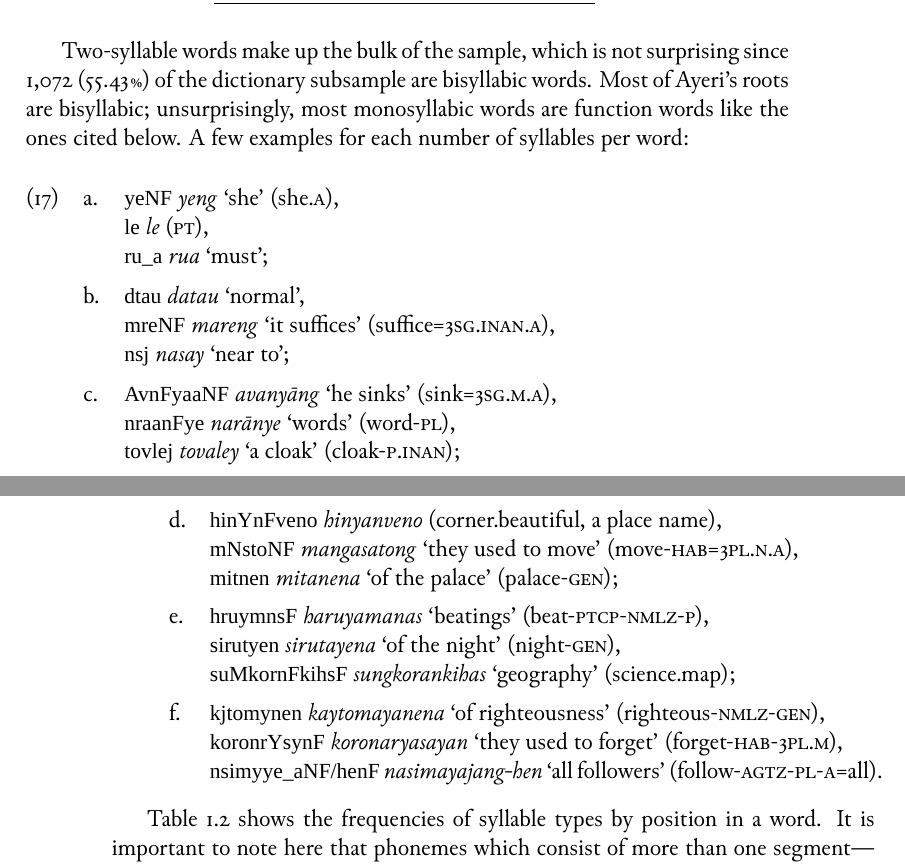
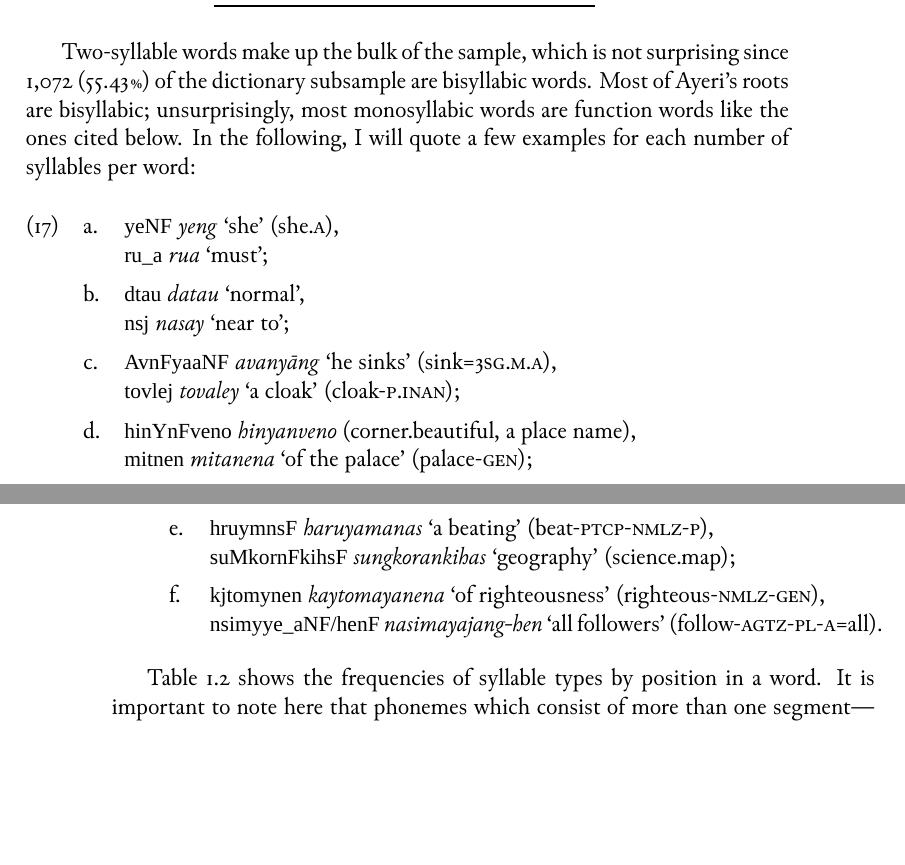
Before and after one commit to carbeck/ayerigrammar, a LaTeX thesis (grammar.tex, which reads chapters/phonology.tex): two parts of pages 23 and 24 of 41, joined at a grey line, cut so that both start at the same text, the shorter picture padded with empty space. Compiled offline with XeLaTeX; a missing font is replaced by an installed copy or a similar font.

Commit message:
Formatting

```diff
--- a/chapters/phonology.tex
+++ b/chapters/phonology.tex
@@ -451,32 +451,32 @@ Segment
 Two-syllable words make up the bulk of the sample, which is not surprising since
 1,072 (55.43\pct) of the dictionary subsample are bisyllabic words. Most of
 Ayeri's roots are bisyllabic; unsurprisingly, most monosyllabic words are
-function words like the ones cited below. A few examples for each number of
-syllables per word:
+function words like the ones cited below. In the following, I will quote a few
+examples for each number of syllables per word:
 
 \pex
 	\a \xayr{yeNF}{yeng}{she} (she.\Aarg{}),\\
-		\rayr{le}{le} (\PatT),\\
+		%\rayr{le}{le} (\PatT),\\
 		\xayr{ru\_a}{rua}{must};
 
 	\a \xayr{dtau}{datau}{normal},\\
-		\xayr{mreNF}{mareng}{it suffices} (suffice=\TsgI{}.\Aarg{}),\\
+		%\xayr{mreNF}{mareng}{it suffices} (suffice=\TsgI{}.\Aarg{}),\\
 		\xayr{nsj}{nasay}{near to};
 
 	\a \xayr{AvnFyaaNF}{avanyāng}{he sinks} (sink=\TsgM{}.\Aarg{}),\\
-		\xayr{nraanFye}{narānye}{words} (word-\Pl{}),\\
+		%\xayr{nraanFye}{narānye}{words} (word-\Pl{}),\\
 		\xayr{tovlej}{tovaley}{a cloak} (cloak-\PargI{});
 
 	\a \rayr{hinYnFveno}{hinyanveno} (corner.beautiful, a place name),\\
-		\xayr{mNstoNF}{mangasatong}{they used to move} (move-\Hab{}=\TplN{}.\Aarg{}),\\
+		%\xayr{mNstoNF}{mangasatong}{they used to move} (move-\Hab{}=\TplN{}.\Aarg{}),\\
 		\xayr{mitnen}{mitanena}{of the palace} (palace-\Gen{});
 
-	\a \xayr{hruymnsF}{haruyamanas}{beatings} (beat-\Ptcp{}-\Nmlz{}-\Parg{}),\\
-		\xayr{sirutyen}{sirutayena}{of the night} (night-\Gen{}),\\
+	\a \xayr{hruymnsF}{haruyamanas}{a beating} (beat-\Ptcp{}-\Nmlz{}-\Parg{}),\\
+		%\xayr{sirutyen}{sirutayena}{of the night} (night-\Gen{}),\\
 		\xayr{suMkornFkihsF}{sungkorankihas}{geography} (science.map);
 
 	\a \xayr{kjtomynen}{kaytomayanena}{of righteousness} (righteous-\Nmlz{}-\Gen{}),\\
-		\xayr{koronrYsynF}{koronaryasayan}{they used to forget} (forget-\Hab{}-\TplM{}),\\
+		%\xayr{koronrYsynF}{koronaryasayan}{they used to forget} (forget-\Hab{}-\TplM{}),\\
 		\xayr{nsimyye\_aNF/henF}{nasimayajang-hen}{all followers} (follow-\Agtz-\Pl{}-\Aarg{}=all).
 \xe
 
```
Also changed, not shown: grammar.pdf, chapters/phonology.tex (38 more changed lines).
